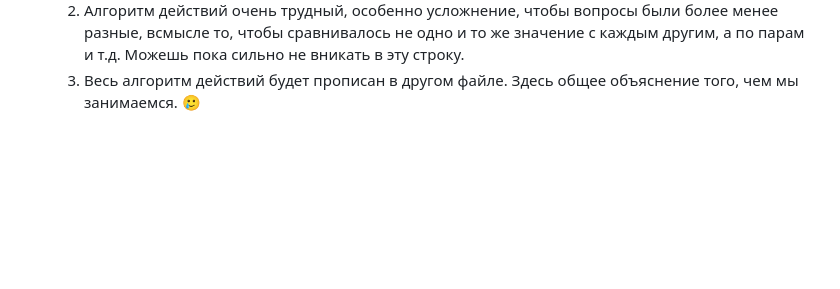
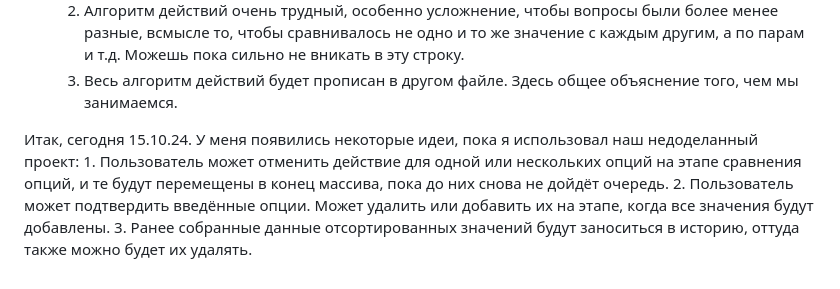
Before and after one commit to The-Best-Frontend-Developer/Kirill-and-Nikitka, a Markdown page: README.md, the part around the change. Rendered like a GitHub page; blank space fills up the shorter version.

Commit message:
Update README.md
Есть некоторые идеи

```diff
--- a/README.md
+++ b/README.md
@@ -25,4 +25,8 @@
     2. Алгоритм действий очень трудный, особенно усложнение, чтобы вопросы были более менее разные, всмысле то,
        чтобы сравнивалось не одно и то же значение с каждым другим, а по парам и т.д. Можешь пока сильно не вникать в эту строку.
     3. Весь алгоритм действий будет прописан в другом файле. Здесь общее объяснение того, чем мы занимаемся.
-🥲
+
+Итак, сегодня 15.10.24. У меня появились некоторые идеи, пока я использовал наш недоделанный проект:
+    1. Пользователь может отменить действие для одной или нескольких опций на этапе сравнения опций, и те будут перемещены в конец массива, пока до них снова не дойдёт очередь.
+    2. Пользователь может подтвердить введённые опции. Может удалить или добавить их на этапе, когда все значения будут добавлены.
+    3. Ранее собранные данные отсортированных значений будут заноситься в историю, оттуда также можно будет их удалять.
```
